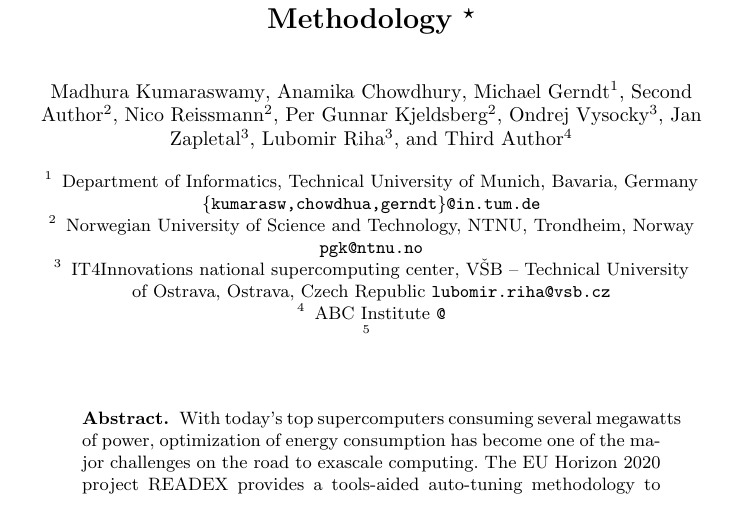
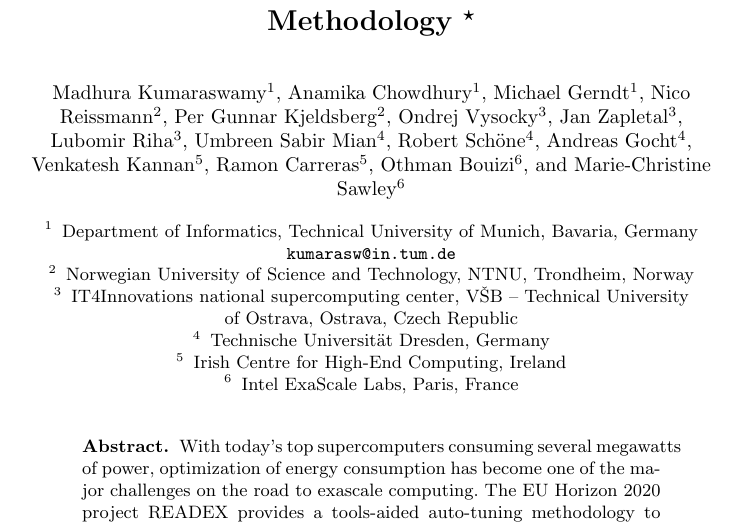
Before and after one commit to readex-eu/Tools_Workshop2018, a LaTeX paper (Tools_Workshop2018.tex): part of page 1 of 26, cut so that both start at the same text. Compiled offline with pdfLaTeX.

Commit message:
Updated authors list

```diff
--- a/Tools_Workshop2018.tex
+++ b/Tools_Workshop2018.tex
@@ -31,23 +31,24 @@
 % If the paper title is too long for the running head, you can set
 % an abbreviated paper title here
 %
-\author{Madhura Kumaraswamy \and Anamika Chowdhury \and Michael Gerndt \inst{1} \and
-Second Author\inst{2} \and
+\author{Madhura Kumaraswamy \inst{1} \and Anamika Chowdhury \inst{1} \and Michael Gerndt \inst{1} \and
 Nico Reissmann \inst{2} \and Per Gunnar Kjeldsberg \inst{2} \and
 Ondrej Vysocky \inst{3} \and Jan Zapletal \inst{3} \and Lubomir Riha \inst{3}
-\and Third Author\inst{4}}
+\and Umbreen Sabir Mian \inst{4} \and Robert Sch\"one \inst{4} \and Andreas Gocht \inst{4} \and
+Venkatesh Kannan \inst{5} \and Ramon Carreras \inst{5} \and
+Othman Bouizi \inst{6} \and Marie-Christine Sawley \inst{6}}
 %
 \authorrunning{Kumaraswamy, M et al.}
 % First names are abbreviated in the running head.
 % If there are more than two authors, 'et al.' is used.
 %
 \institute{ Department of Informatics, Technical University of Munich, Bavaria, Germany
-\email{\{kumarasw,chowdhua,gerndt\}@in.tum.de}\\ \and
-Norwegian University of Science and Technology, NTNU, Trondheim, Norway
-\email{pgk@ntnu.no} \\ \and
-IT4Innovations national supercomputing center, V\v{S}B -- Technical University of~Ostrava, Ostrava, Czech Republic
-\email{lubomir.riha@vsb.cz} \\ \and
-ABC Institute \email{@} \\ \and }
+\email{kumarasw@in.tum.de}\\ \and
+Norwegian University of Science and Technology, NTNU, Trondheim, Norway \\ \and
+IT4Innovations national supercomputing center, V\v{S}B -- Technical University of~Ostrava, Ostrava, Czech Republic \\ \and
+Technische Universit\"at Dresden, Germany \\ \and
+Irish Centre for High-End Computing, Ireland \and
+Intel ExaScale Labs, Paris, France}
 
 \maketitle              % typeset the header of the contribution
 
```
